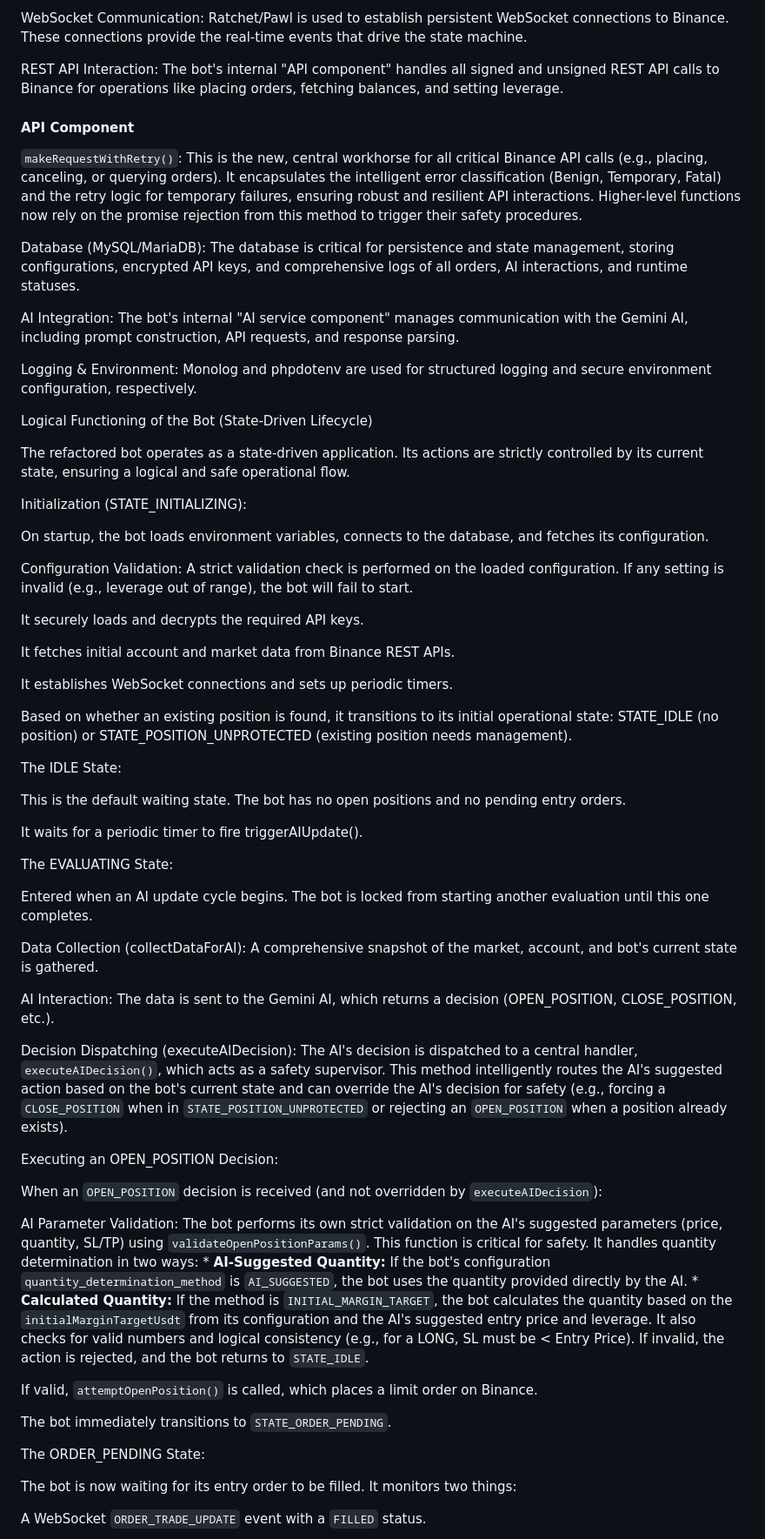
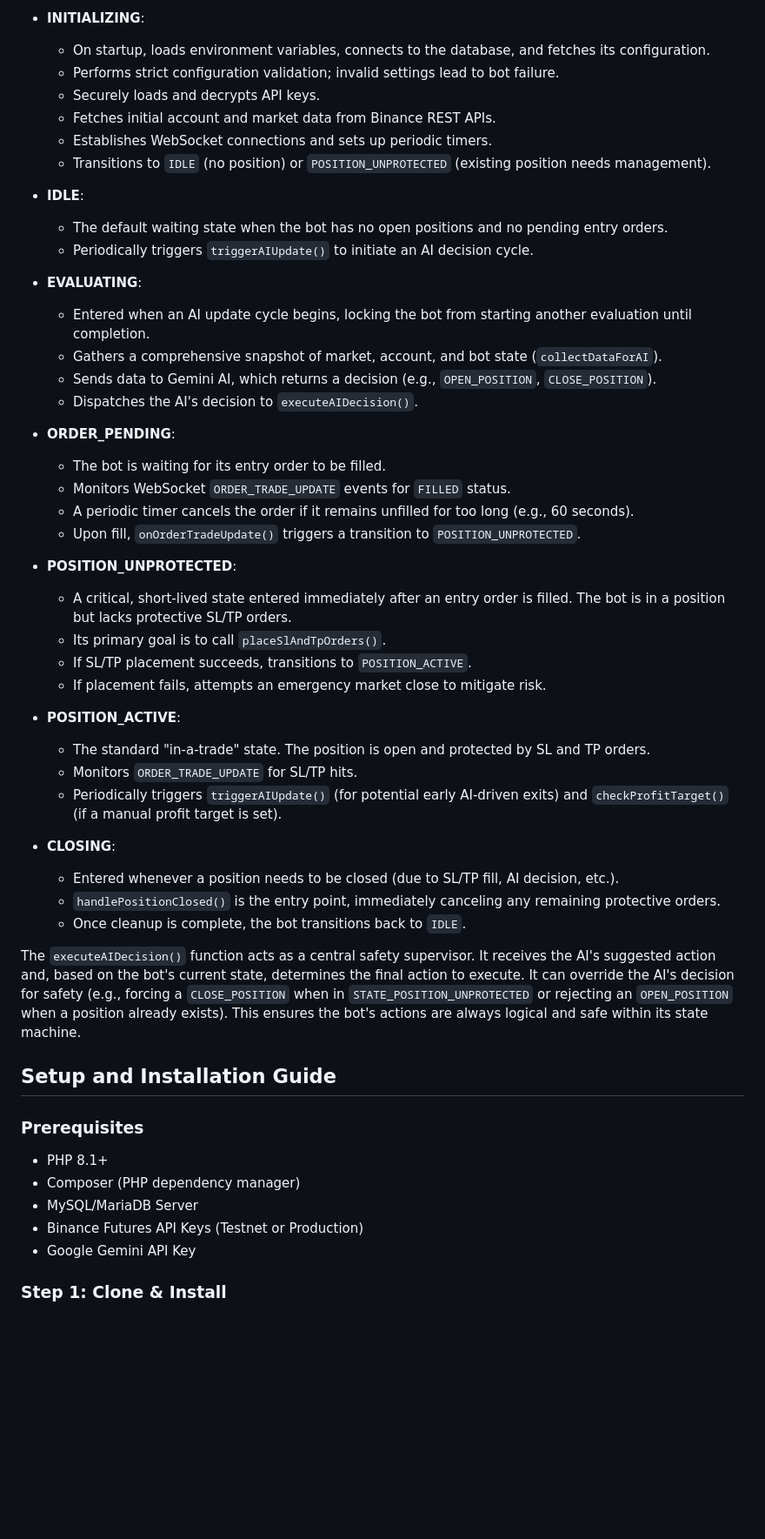
Before and after one commit to nehemiaobati/appbackup, a Markdown page: README.md, the part around one of its changes. Shown at 87% size. Rendered like a GitHub page; blank space fills up the shorter version.

```diff
--- a/README.md
+++ b/README.md
@@ -69,68 +76,55 @@ Asynchronous Operations: ReactPHP provides the core event loop, enabling non-blo
 
-WebSocket Communication: Ratchet/Pawl is used to establish persistent WebSocket connections to Binance. These connections provide the real-time events that drive the state machine.
+*   **INITIALIZING**:
+    *   On startup, loads environment variables, connects to the database, and fetches its configuration.
+    *   Performs strict configuration validation; invalid settings lead to bot failure.
+    *   Securely loads and decrypts API keys.
+    *   Fetches initial account and market data from Binance REST APIs.
+    *   Establishes WebSocket connections and sets up periodic timers.
+    *   Transitions to `IDLE` (no position) or `POSITION_UNPROTECTED` (existing position needs management).
 
-REST API Interaction: The bot's internal "API component" handles all signed and unsigned REST API calls to Binance for operations like placing orders, fetching balances, and setting leverage.
+*   **IDLE**:
+    *   The default waiting state when the bot has no open positions and no pending entry orders.
+    *   Periodically triggers `triggerAIUpdate()` to initiate an AI decision cycle.
 
-#### API Component
+*   **EVALUATING**:
+    *   Entered when an AI update cycle begins, locking the bot from starting another evaluation until completion.
+    *   Gathers a comprehensive snapshot of market, account, and bot state (`collectDataForAI`).
+    *   Sends data to Gemini AI, which returns a decision (e.g., `OPEN_POSITION`, `CLOSE_POSITION`).
+    *   Dispatches the AI's decision to `executeAIDecision()`.
 
-`makeRequestWithRetry()`: This is the new, central workhorse for all critical Binance API calls (e.g., placing, canceling, or querying orders). It encapsulates the intelligent error classification (Benign, Temporary, Fatal) and the retry logic for temporary failures, ensuring robust and resilient API interactions. Higher-level functions now rely on the promise rejection from this method to trigger their safety procedures.
+*   **ORDER_PENDING**:
+    *   The bot is waiting for its entry order to be filled.
+    *   Monitors WebSocket `ORDER_TRADE_UPDATE` events for `FILLED` status.
+    *   A periodic timer cancels the order if it remains unfilled for too long (e.g., 60 seconds).
+    *   Upon fill, `onOrderTradeUpdate()` triggers a transition to `POSITION_UNPROTECTED`.
 
-Database (MySQL/MariaDB): The database is critical for persistence and state management, storing configurations, encrypted API keys, and comprehensive logs of all orders, AI interactions, and runtime statuses.
+*   **POSITION_UNPROTECTED**:
+    *   A critical, short-lived state entered immediately after an entry order is filled. The bot is in a position but lacks protective SL/TP orders.
+    *   Its primary goal is to call `placeSlAndTpOrders()`.
+    *   If SL/TP placement succeeds, transitions to `POSITION_ACTIVE`.
+    *   If placement fails, attempts an emergency market close to mitigate risk.
 
-AI Integration: The bot's internal "AI service component" manages communication with the Gemini AI, including prompt construction, API requests, and response parsing.
+*   **POSITION_ACTIVE**:
+    *   The standard "in-a-trade" state. The position is open and protected by SL and TP orders.
+    *   Monitors `ORDER_TRADE_UPDATE` for SL/TP hits.
+    *   Periodically triggers `triggerAIUpdate()` (for potential early AI-driven exits) and `checkProfitTarget()` (if a manual profit target is set).
 
-Logging & Environment: Monolog and phpdotenv are used for structured logging and secure environment configuration, respectively.
+*   **CLOSING**:
+    *   Entered whenever a position needs to be closed (due to SL/TP fill, AI decision, etc.).
+    *   `handlePositionClosed()` is the entry point, immediately canceling any remaining protective orders.
+    *   Once cleanup is complete, the bot transitions back to `IDLE`.
 
-Logical Functioning of the Bot (State-Driven Lifecycle)
+The `executeAIDecision()` function acts as a central safety supervisor. It receives the AI's suggested action and, based on the bot's current state, determines the final action to execute. It can override the AI's decision for safety (e.g., forcing a `CLOSE_POSITION` when in `STATE_POSITION_UNPROTECTED` or rejecting an `OPEN_POSITION` when a position already exists). This ensures the bot's actions are always logical and safe within its state machine.
 
-The refactored bot operates as a state-driven application. Its actions are strictly controlled by its current state, ensuring a logical and safe operational flow.
+## Setup and Installation Guide
 
-Initialization (STATE_INITIALIZING):
+### Prerequisites
 
-On startup, the bot loads environment variables, connects to the database, and fetches its configuration.
+*   PHP 8.1+
+*   Composer (PHP dependency manager)
+*   MySQL/MariaDB Server
+*   Binance Futures API Keys (Testnet or Production)
+*   Google Gemini API Key
 
-Configuration Validation: A strict validation check is performed on the loaded configuration. If any setting is invalid (e.g., leverage out of range), the bot will fail to start.
+### Step 1: Clone & Install
 
-It securely loads and decrypts the required API keys.
-
-It fetches initial account and market data from Binance REST APIs.
-
-It establishes WebSocket connections and sets up periodic timers.
-
-Based on whether an existing position is found, it transitions to its initial operational state: STATE_IDLE (no position) or STATE_POSITION_UNPROTECTED (existing position needs management).
-
-The IDLE State:
-
-This is the default waiting state. The bot has no open positions and no pending entry orders.
-
-It waits for a periodic timer to fire triggerAIUpdate().
-
-The EVALUATING State:
-
-Entered when an AI update cycle begins. The bot is locked from starting another evaluation until this one completes.
-
-Data Collection (collectDataForAI): A comprehensive snapshot of the market, account, and bot's current state is gathered.
-
-AI Interaction: The data is sent to the Gemini AI, which returns a decision (OPEN_POSITION, CLOSE_POSITION, etc.).
-
-Decision Dispatching (executeAIDecision): The AI's decision is dispatched to a central handler, `executeAIDecision()`, which acts as a safety supervisor. This method intelligently routes the AI's suggested action based on the bot's current state and can override the AI's decision for safety (e.g., forcing a `CLOSE_POSITION` when in `STATE_POSITION_UNPROTECTED` or rejecting an `OPEN_POSITION` when a position already exists).
-
-Executing an OPEN_POSITION Decision:
-
-When an `OPEN_POSITION` decision is received (and not overridden by `executeAIDecision`):
-
-AI Parameter Validation: The bot performs its own strict validation on the AI's suggested parameters (price, quantity, SL/TP) using `validateOpenPositionParams()`. This function is critical for safety. It handles quantity determination in two ways:
-    *   **AI-Suggested Quantity:** If the bot's configuration `quantity_determination_method` is `AI_SUGGESTED`, the bot uses the quantity provided directly by the AI.
-    *   **Calculated Quantity:** If the method is `INITIAL_MARGIN_TARGET`, the bot calculates the quantity based on the `initialMarginTargetUsdt` from its configuration and the AI's suggested entry price and leverage.
-It also checks for valid numbers and logical consistency (e.g., for a LONG, SL must be < Entry Price). If invalid, the action is rejected, and the bot returns to `STATE_IDLE`.
-
-If valid, `attemptOpenPosition()` is called, which places a limit order on Binance.
-
-The bot immediately transitions to `STATE_ORDER_PENDING`.
-
-The ORDER_PENDING State:
-
-The bot is now waiting for its entry order to be filled. It monitors two things:
-
-A WebSocket `ORDER_TRADE_UPDATE` event with a `FILLED` status.
-
```
Also changed, not shown: other parts of README.md (+306 -255 lines).
